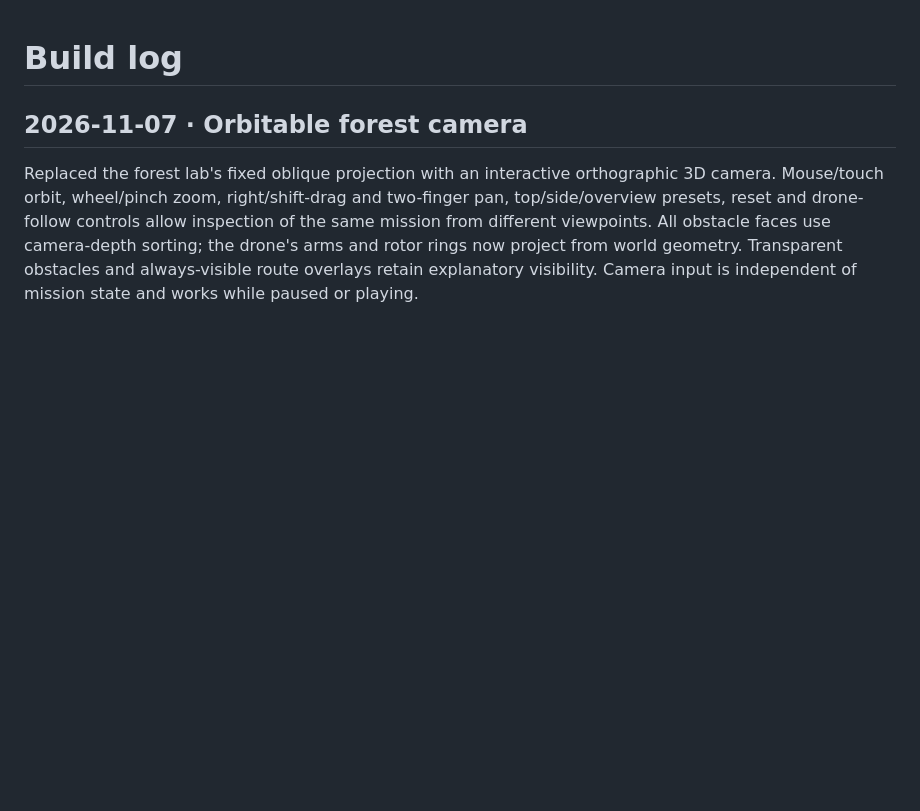
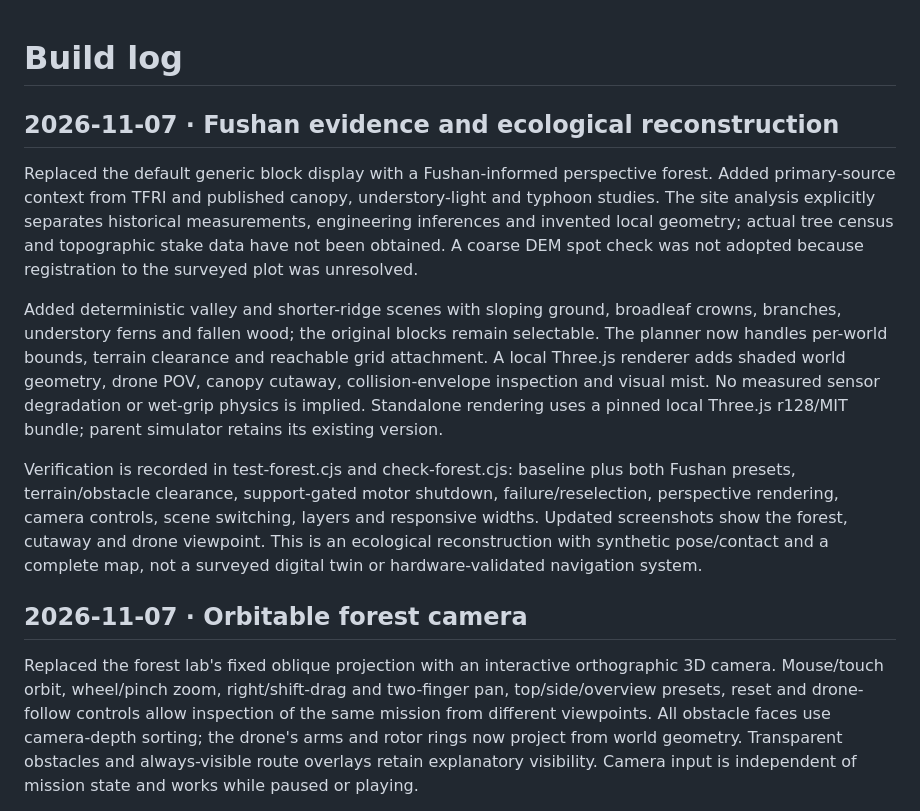
Before and after one commit to CodeMetalForge-Hackathon/Team-32-Fennec-Falcon, a Markdown page: docs/build-log.md, the part around the change. GitHub-like rendering; blank space fills up the shorter version.

```diff
--- a/docs/build-log.md
+++ b/docs/build-log.md
@@ -1,4 +1,12 @@
 # Build log
+
+## 2026-11-07 · Fushan evidence and ecological reconstruction
+
+Replaced the default generic block display with a Fushan-informed perspective forest. Added primary-source context from TFRI and published canopy, understory-light and typhoon studies. The site analysis explicitly separates historical measurements, engineering inferences and invented local geometry; actual tree census and topographic stake data have not been obtained. A coarse DEM spot check was not adopted because registration to the surveyed plot was unresolved.
+
+Added deterministic valley and shorter-ridge scenes with sloping ground, broadleaf crowns, branches, understory ferns and fallen wood; the original blocks remain selectable. The planner now handles per-world bounds, terrain clearance and reachable grid attachment. A local Three.js renderer adds shaded world geometry, drone POV, canopy cutaway, collision-envelope inspection and visual mist. No measured sensor degradation or wet-grip physics is implied. Standalone rendering uses a pinned local Three.js r128/MIT bundle; parent simulator retains its existing version.
+
+Verification is recorded in test-forest.cjs and check-forest.cjs: baseline plus both Fushan presets, terrain/obstacle clearance, support-gated motor shutdown, failure/reselection, perspective rendering, camera controls, scene switching, layers and responsive widths. Updated screenshots show the forest, cutaway and drone viewpoint. This is an ecological reconstruction with synthetic pose/contact and a complete map, not a surveyed digital twin or hardware-validated navigation system.
 
 ## 2026-11-07 · Orbitable forest camera
 
```
Also changed, not shown: README.md (+1 -1 lines), docs/forest-navigation.md (+12 -2 lines), docs/taiwan-forest-analysis.md (added, +55 -0 lines), docs/images/forest-cutaway.png (added), docs/images/forest-drone-view.png (added), docs/images/forest-navigation-mobile.png, docs/images/forest-navigation.png, 12 other files.
